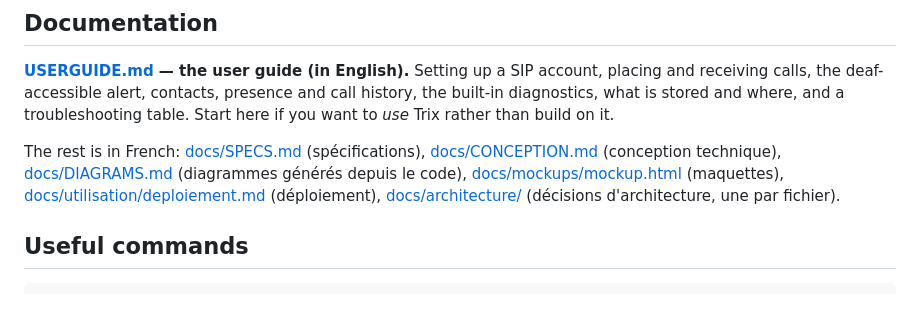
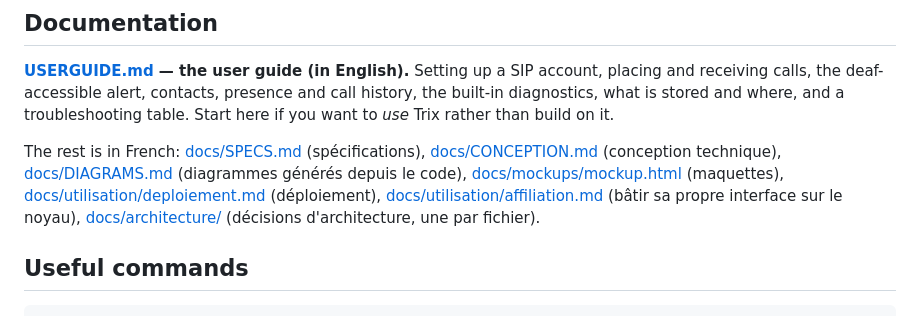
Before and after one commit to neutrino38/trix-web-client, a Markdown page: README.md, the part around the change. Rendered like a GitHub page.

```diff
--- a/README.md
+++ b/README.md
@@ -84,6 +84,7 @@ The rest is in French: [docs/SPECS.md](docs/SPECS.md) (spécifications),
 [docs/DIAGRAMS.md](docs/DIAGRAMS.md) (diagrammes générés depuis le code),
 [docs/mockups/mockup.html](docs/mockups/mockup.html) (maquettes),
 [docs/utilisation/deploiement.md](docs/utilisation/deploiement.md) (déploiement),
+[docs/utilisation/affiliation.md](docs/utilisation/affiliation.md) (bâtir sa propre interface sur le noyau),
 [docs/architecture/](docs/architecture/) (décisions d'architecture, une par fichier).
 
 ## Useful commands
```
Also changed, not shown: docs/architecture/0011-noyau-et-affiliation.md (+5 -0 lines), docs/utilisation/affiliation.md (added, +360 -0 lines).
